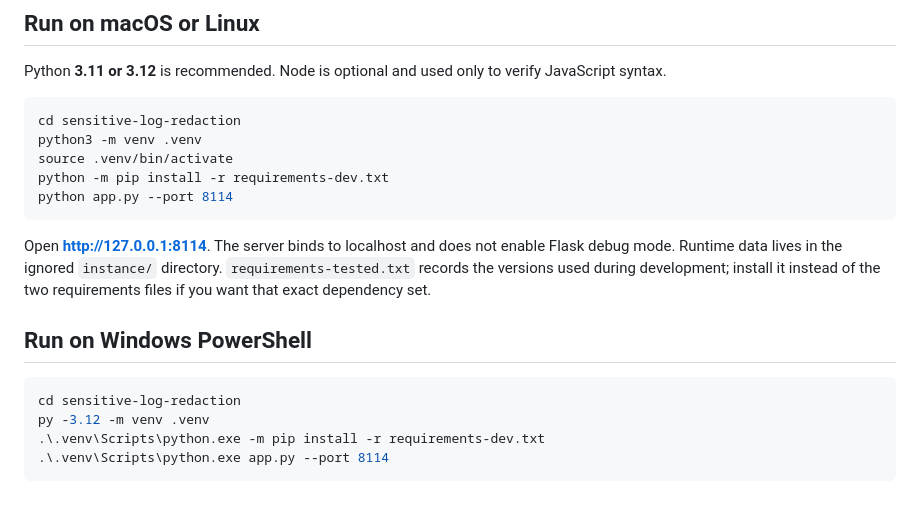
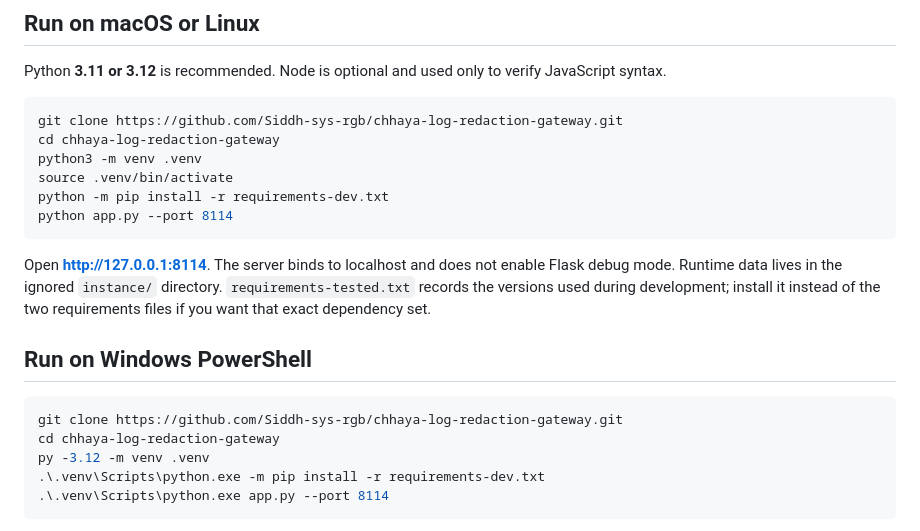
Before and after one commit to Siddh-sys-rgb/chhaya-log-redaction-gateway, a Markdown page: README.md, the part around one of its changes. GitHub-like rendering; blank space fills up the shorter version.

````diff
--- a/README.md
+++ b/README.md
@@ -19,7 +21,8 @@ The fictional setting is Narmada Supplies in Ahmedabad. Sample people, credentia
 Python **3.11 or 3.12** is recommended. Node is optional and used only to verify JavaScript syntax.
 
 ```bash
-cd sensitive-log-redaction
+git clone https://github.com/Siddh-sys-rgb/chhaya-log-redaction-gateway.git
+cd chhaya-log-redaction-gateway
 python3 -m venv .venv
 source .venv/bin/activate
 python -m pip install -r requirements-dev.txt
@@ -31,7 +34,8 @@ Open **http://127.0.0.1:8114**. The server binds to localhost and does not enabl
 ## Run on Windows PowerShell
 
 ```powershell
-cd sensitive-log-redaction
+git clone https://github.com/Siddh-sys-rgb/chhaya-log-redaction-gateway.git
+cd chhaya-log-redaction-gateway
 py -3.12 -m venv .venv
 .\.venv\Scripts\python.exe -m pip install -r requirements-dev.txt
 .\.venv\Scripts\python.exe app.py --port 8114
````
Also changed, not shown: other parts of README.md (+2 -0 lines).
